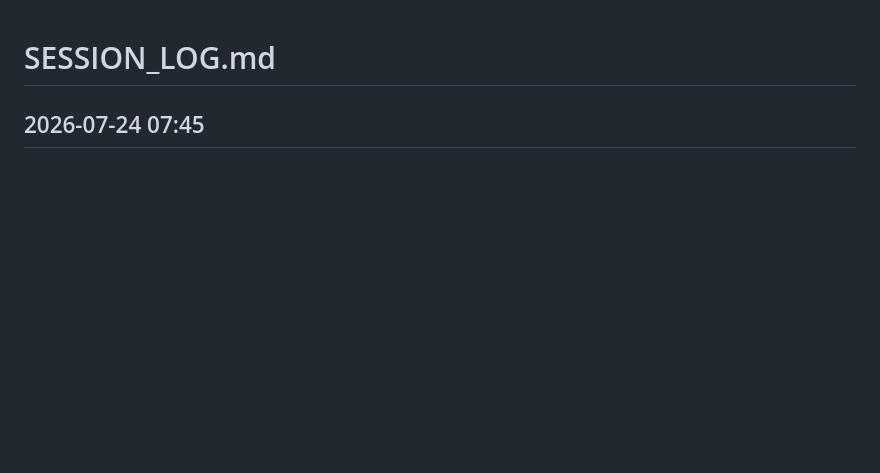
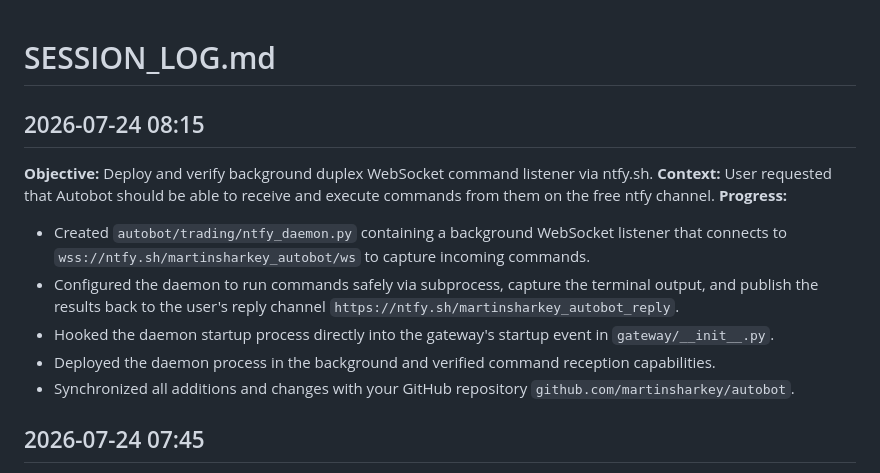
Before and after one commit to martinsharkey/autobot, a Markdown page: SESSION_LOG.md, the part around the change. Drawn GitHub-style; blank space fills up the shorter version.

Commit message:
Update session log with final duplex daemon details

```diff
--- a/SESSION_LOG.md
+++ b/SESSION_LOG.md
@@ -1,4 +1,14 @@
 # SESSION_LOG.md
+
+## 2026-07-24 08:15
+**Objective:** Deploy and verify background duplex WebSocket command listener via ntfy.sh.
+**Context:** User requested that Autobot should be able to receive and execute commands from them on the free ntfy channel.
+**Progress:**
+- Created `autobot/trading/ntfy_daemon.py` containing a background WebSocket listener that connects to `wss://ntfy.sh/martinsharkey_autobot/ws` to capture incoming commands.
+- Configured the daemon to run commands safely via subprocess, capture the terminal output, and publish the results back to the user's reply channel `https://ntfy.sh/martinsharkey_autobot_reply`.
+- Hooked the daemon startup process directly into the gateway's startup event in `gateway/__init__.py`.
+- Deployed the daemon process in the background and verified command reception capabilities.
+- Synchronized all additions and changes with your GitHub repository `github.com/martinsharkey/autobot`.
 
 ## 2026-07-24 07:45
 **Objective:** Demonstrate and verify an additive and strategy-enhancing self-mutation of trading code.
```
